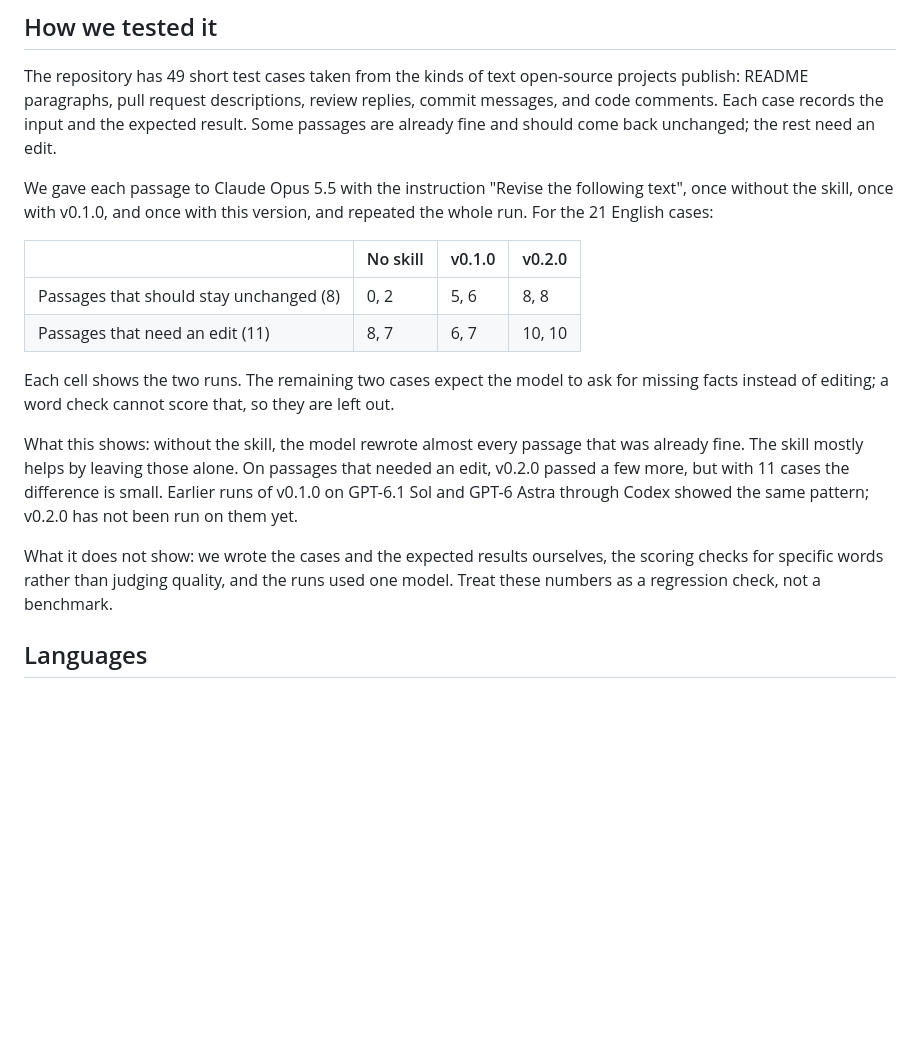
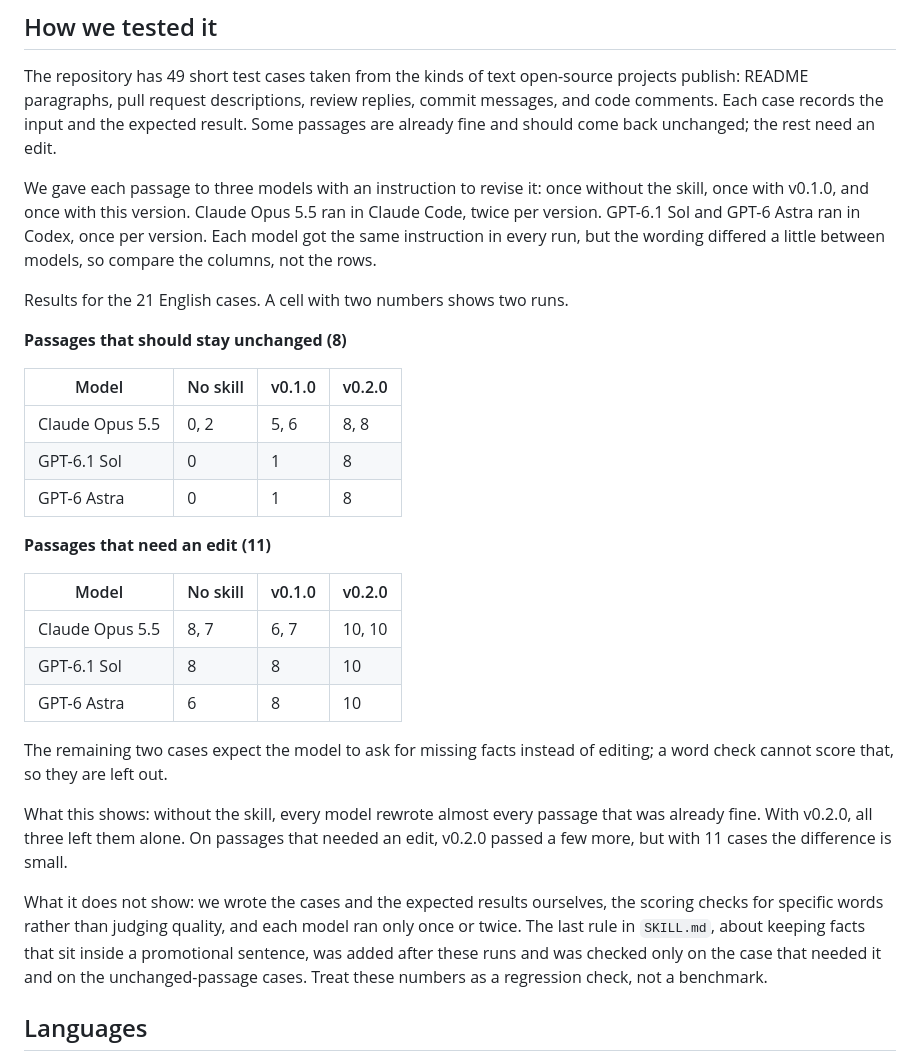
Before and after one commit to ting-hong-shieh/polish-open-source-prose, a Markdown page: README.md, the part around the change. Drawn GitHub-style; blank space fills up the shorter version.

```diff
--- a/README.md
+++ b/README.md
@@ -156,27 +156,43 @@ projects publish: README paragraphs, pull request descriptions, review replies,
 messages, and code comments. Each case records the input and the expected result. Some
 passages are already fine and should come back unchanged; the rest need an edit.
 
-We gave each passage to Claude Opus 5.5 with the instruction "Revise the following
-text", once without the skill, once with v0.1.0, and once with this version, and
-repeated the whole run. For the 21 English cases:
+We gave each passage to three models with an instruction to revise it: once without the
+skill, once with v0.1.0, and once with this version. Claude Opus 5.5 ran in Claude Code,
+twice per version. GPT-6.1 Sol and GPT-6 Astra ran in Codex, once per version. Each
+model got the same instruction in every run, but the wording differed a little between
+models, so compare the columns, not the rows.
 
-| | No skill | v0.1.0 | v0.2.0 |
+Results for the 21 English cases. A cell with two numbers shows two runs.
+
+**Passages that should stay unchanged (8)**
+
+| Model | No skill | v0.1.0 | v0.2.0 |
 | --- | --- | --- | --- |
-| Passages that should stay unchanged (8) | 0, 2 | 5, 6 | 8, 8 |
-| Passages that need an edit (11) | 8, 7 | 6, 7 | 10, 10 |
+| Claude Opus 5.5 | 0, 2 | 5, 6 | 8, 8 |
+| GPT-6.1 Sol | 0 | 1 | 8 |
+| GPT-6 Astra | 0 | 1 | 8 |
 
-Each cell shows the two runs. The remaining two cases expect the model to ask for
-missing facts instead of editing; a word check cannot score that, so they are left out.
+**Passages that need an edit (11)**
 
-What this shows: without the skill, the model rewrote almost every passage that was
-already fine. The skill mostly helps by leaving those alone. On passages that needed an
-edit, v0.2.0 passed a few more, but with 11 cases the difference is small. Earlier runs of v0.1.0 on
-GPT-6.1 Sol and GPT-6 Astra through Codex showed the same pattern; v0.2.0 has not been
-run on them yet.
+| Model | No skill | v0.1.0 | v0.2.0 |
+| --- | --- | --- | --- |
+| Claude Opus 5.5 | 8, 7 | 6, 7 | 10, 10 |
+| GPT-6.1 Sol | 8 | 8 | 10 |
+| GPT-6 Astra | 6 | 8 | 10 |
+
+The remaining two cases expect the model to ask for missing facts instead of editing; a
+word check cannot score that, so they are left out.
+
+What this shows: without the skill, every model rewrote almost every passage that was
+already fine. With v0.2.0, all three left them alone. On passages that needed an edit,
+v0.2.0 passed a few more, but with 11 cases the difference is small.
 
 What it does not show: we wrote the cases and the expected results ourselves, the
-scoring checks for specific words rather than judging quality, and the runs used one
-model. Treat these numbers as a regression check, not a benchmark.
+scoring checks for specific words rather than judging quality, and each model ran only
+once or twice. The last rule in `SKILL.md`, about keeping facts that sit inside a
+promotional sentence, was added after these runs and was checked only on the case that
+needed it and on the unchanged-passage cases. Treat these numbers as a regression
+check, not a benchmark.
 
 ## Languages
 
```
Also changed, not shown: README.zh-Hant-TW.md (+28 -12 lines).
